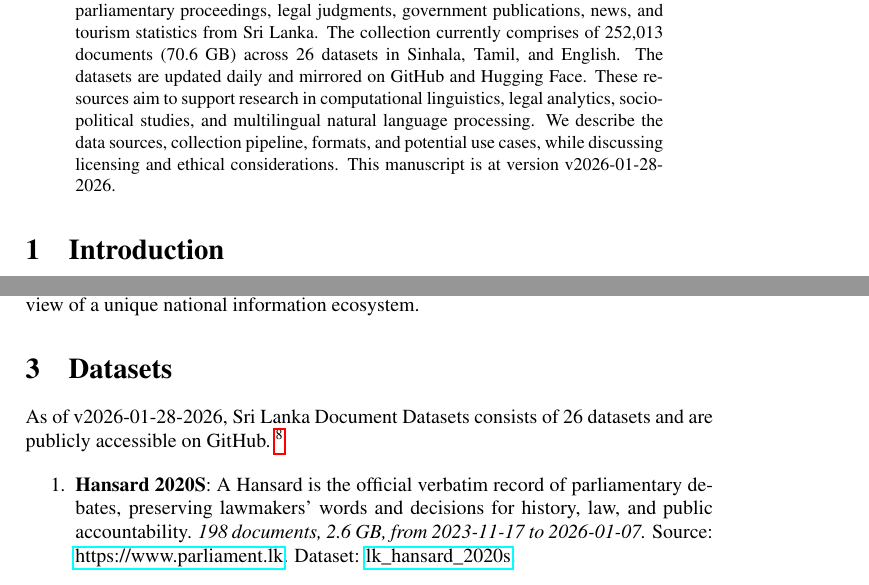
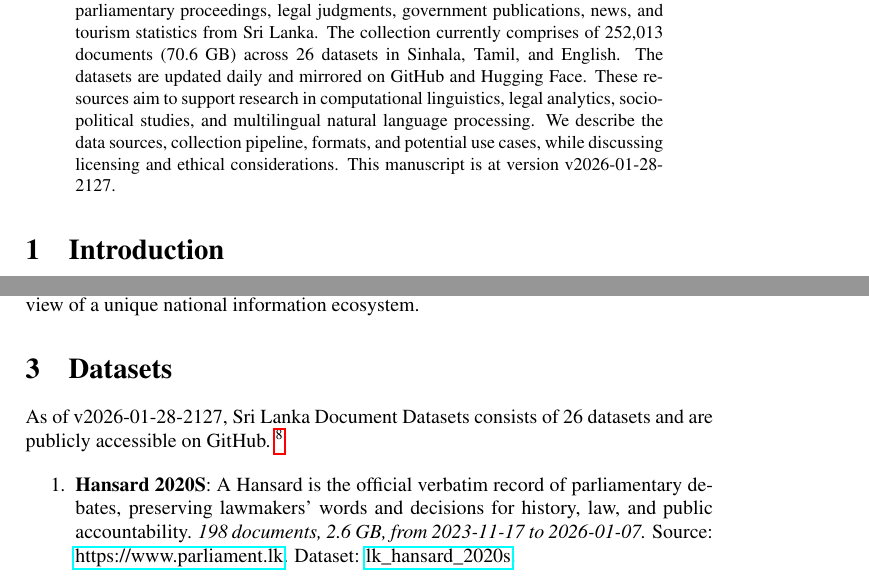
Before and after one commit to nuuuwan/lk_datasets, a LaTeX paper (latex/lk_datasets.tex): two parts of pages 1 and 2 of 7, joined at a grey line, cut so that both start at the same text. Compiled offline with pdfLaTeX; a LaTeX package or settings file that is missing is left out.

Commit message:
🤖 [build.yml] 2026-01-28-1557

```diff
--- a/latex/lk_datasets.tex
+++ b/latex/lk_datasets.tex
@@ -16,7 +16,7 @@
 \normalsize%
 \maketitle%
 \begin{abstract}%
-We present a collection of open, machine-readable document datasets covering parliamentary proceedings, legal judgments, government publications, news, and tourism statistics from Sri Lanka. The collection currently comprises of  252,013  documents (70.6 GB) across 26  datasets in Sinhala, Tamil, and English. The datasets are updated daily and mirrored on GitHub and Hugging Face. These resources aim to support research in computational linguistics, legal analytics, socio-political studies, and multilingual natural language processing. We describe the data sources, collection pipeline, formats, and potential use cases, while discussing licensing and ethical considerations. This manuscript is at version v2026-01-28-2026.%
+We present a collection of open, machine-readable document datasets covering parliamentary proceedings, legal judgments, government publications, news, and tourism statistics from Sri Lanka. The collection currently comprises of  252,013  documents (70.6 GB) across 26  datasets in Sinhala, Tamil, and English. The datasets are updated daily and mirrored on GitHub and Hugging Face. These resources aim to support research in computational linguistics, legal analytics, socio-political studies, and multilingual natural language processing. We describe the data sources, collection pipeline, formats, and potential use cases, while discussing licensing and ethical considerations. This manuscript is at version v2026-01-28-2127.%
 
 %
 \end{abstract}%
@@ -86,7 +86,7 @@ The Sri Lanka Document Datasets aim to fill this gap by aggregating diverse sour
 %
 \section{Datasets}%
 \label{sec:Datasets}%
-As of v2026-01-28-2026, Sri Lanka Document Datasets
+As of v2026-01-28-2127, Sri Lanka Document Datasets
   consists of 26 datasets
  and are publicly accessible on GitHub.%
 ~%
```
Also changed, not shown: README.md, latex/lk_datasets.pdf.
